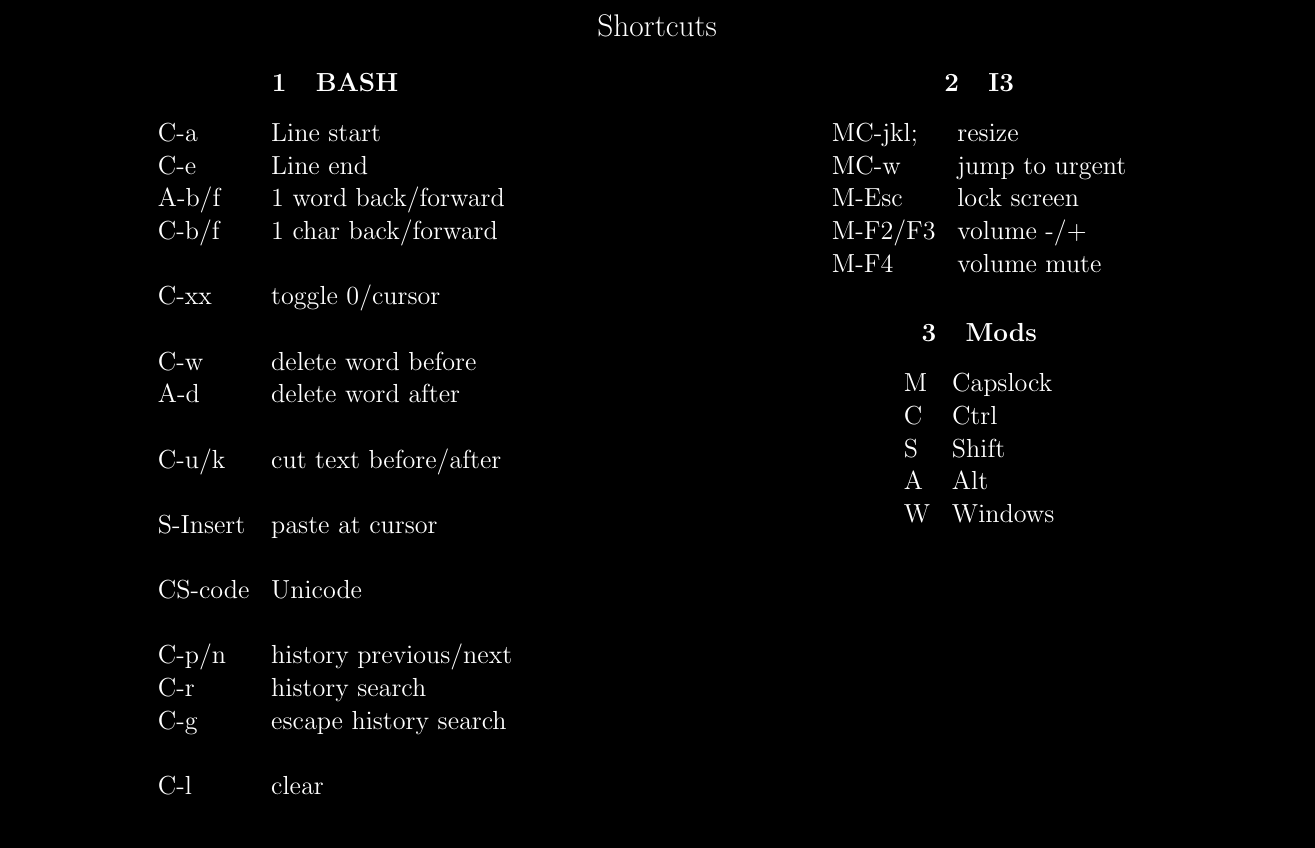
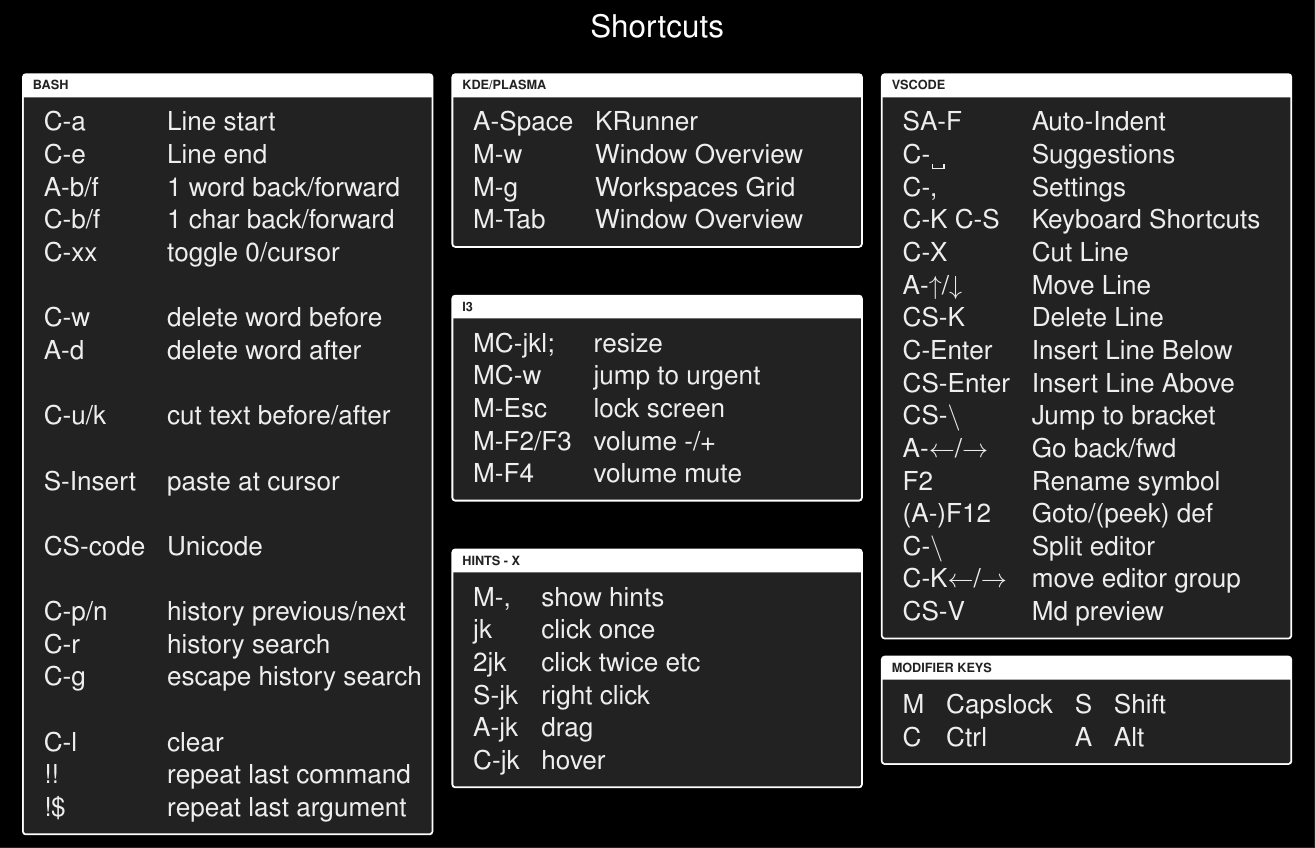
Before and after one commit to elfalko/latex-doc-background, a LaTeX document (cheatsheet.tex, which reads content/bash.tex, content/hints.tex, content/i3.tex): part of the page, cut so that both start at the same text. Compiled offline with pdfLaTeX.

Commit message:
new content

```diff
--- a/cheatsheet.tex
+++ b/cheatsheet.tex
@@ -17,58 +4,19 @@
 
 \begin{document}
 % remove page number
+\fontfamily{phv}\selectfont
 \pagestyle{empty}
 \begin{center}
 {\LARGE Shortcuts}
 \Large %dirty but works for now
 
-\begin{multicols}{2}
-
-\section{BASH}
-\begin{tabular}{ll}
-C-a&Line start\\
-C-e&Line end\\
-A-b/f&1 word back/forward\\
-C-b/f&1 char back/forward\\
-\\
-C-xx&toggle 0/cursor\\
-\\
-C-w&delete word before\\
-A-d&delete word after\\
-\\
-C-u/k&cut text before/after\\
-\\
-S-Insert&paste at cursor\\
-\\
-CS-code&Unicode\\
-\\
-C-p/n&history previous/next\\
-C-r&history search\\
-C-g&escape history search\\
-\\
-C-l&clear\\
-
-%!!&repeat last command
-\end{tabular}
-
-\section{I3}
-% HIGHLY CUSTOM YMMV
-\begin{tabular}{ll}
-MC-jkl;&resize\\
-MC-w&jump to urgent\\
-M-Esc&lock screen\\
-M-F2/F3&volume -/+\\
-M-F4&volume mute\\
-\end{tabular}
-
-\section{Mods}
-\begin{tabular}{ll}
-M&Capslock\\
-C&Ctrl\\
-S&Shift\\
-A&Alt\\
-W&Windows\\
-\end{tabular}
+\begin{multicols}{3}
+\input{content/bash}
+\input{content/plasma}
+\input{content/i3}
+\input{content/hints}
+\input{content/vscode}
+\input{content/modkeys}
 
 \end{multicols}
 \end{center}
--- /dev/null
+++ b/content/bash.tex
@@ -0,0 +1,30 @@
+\begin{conceptbox}[white]{bash}
+  % \nc[v3]{This is a test}
+\begin{tabular}{ll}
+C-a&Line start\\
+C-e&Line end\\
+A-b/f&1 word back/forward\\
+C-b/f&1 char back/forward\\
+C-xx&toggle 0/cursor\\
+\\
+C-w&delete word before\\
+A-d&delete word after\\
+\\
+C-u/k&cut text before/after\\
+\\
+S-Insert&paste at cursor\\
+\\
+CS-code&Unicode\\
+\\
+C-p/n&history previous/next\\
+C-r&history search\\
+C-g&escape history search\\
+\\
+C-l&clear\\
+
+!!&repeat last command\\
+!\$&repeat last argument\\
+
+\end{tabular}
+
+\end{conceptbox}
--- /dev/null
+++ b/content/hints.tex
@@ -0,0 +1,10 @@
+\begin{conceptbox}[white]{hints - X}
+\begin{tabular}{ll}
+M-,&show hints\\
+jk&click once\\
+2jk&click twice etc\\
+S-jk&right click\\
+A-jk&drag\\
+C-jk&hover\\
+\end{tabular}
+\end{conceptbox}
--- /dev/null
+++ b/content/i3.tex
@@ -0,0 +1,10 @@
+\begin{conceptbox}[white]{i3}
+% HIGHLY CUSTOM YMMV
+\begin{tabular}{ll}
+MC-jkl;&resize\\
+MC-w&jump to urgent\\
+M-Esc&lock screen\\
+M-F2/F3&volume -/+\\
+M-F4&volume mute\\
+\end{tabular}
+\end{conceptbox}
--- /dev/null
+++ b/content/modkeys.tex
@@ -0,0 +1,15 @@
+\begin{conceptbox}[white]{Modifier Keys}
+% \begin{tabular}{ll}
+% M&Capslock\\
+% C&Ctrl\\
+% S&Shift\\
+% A&Alt\\
+% W&Windows\\
+% \end{tabular}
+\begin{tabular}{llll}
+M&Capslock&
+S&Shift\\
+C&Ctrl&
+A&Alt\\
+\end{tabular}
+\end{conceptbox}
--- /dev/null
+++ b/content/plasma.tex
@@ -0,0 +1,8 @@
+\begin{conceptbox}[white]{KDE/Plasma}
+\begin{tabular}{ll}
+A-Space&KRunner\\
+M-w&Window Overview\\
+M-g&Workspaces Grid\\
+M-Tab&Window Overview\\
+\end{tabular}
+\end{conceptbox}
--- /dev/null
+++ b/content/vscode.tex
@@ -0,0 +1,20 @@
+\begin{conceptbox}[white]{VSCode}
+\begin{tabular}{ll}
+  SA-F&Auto-Indent\\
+  C-\textvisiblespace&Suggestions\\
+  C-,&Settings\\
+  C-K C-S&Keyboard Shortcuts\\
+  C-X&Cut Line\\
+  A-$\uparrow$/$\downarrow$&Move Line\\
+  CS-K&Delete Line\\
+  C-Enter&Insert Line Below\\
+  CS-Enter&Insert Line Above\\
+  CS-$\backslash$ &Jump to bracket\\
+  A-$\leftarrow$/$\rightarrow$&Go back/fwd\\
+  F2 &Rename symbol\\
+  (A-)F12 &Goto/(peek) def\\
+  C-$\backslash$&Split editor\\
+  C-K$\leftarrow$/$\rightarrow$&move editor group\\
+  CS-V&Md preview\\
+\end{tabular}
+\end{conceptbox}
```
Also changed, not shown: setup.tex (added, +46 -0 lines), Makefile, readme.md, cheatsheet.tex (15 more changed lines).
